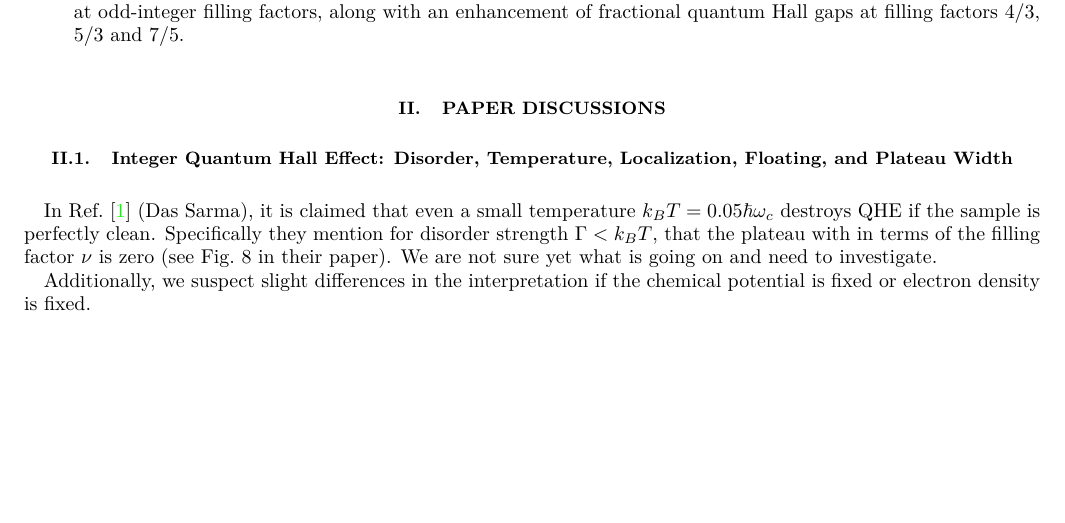
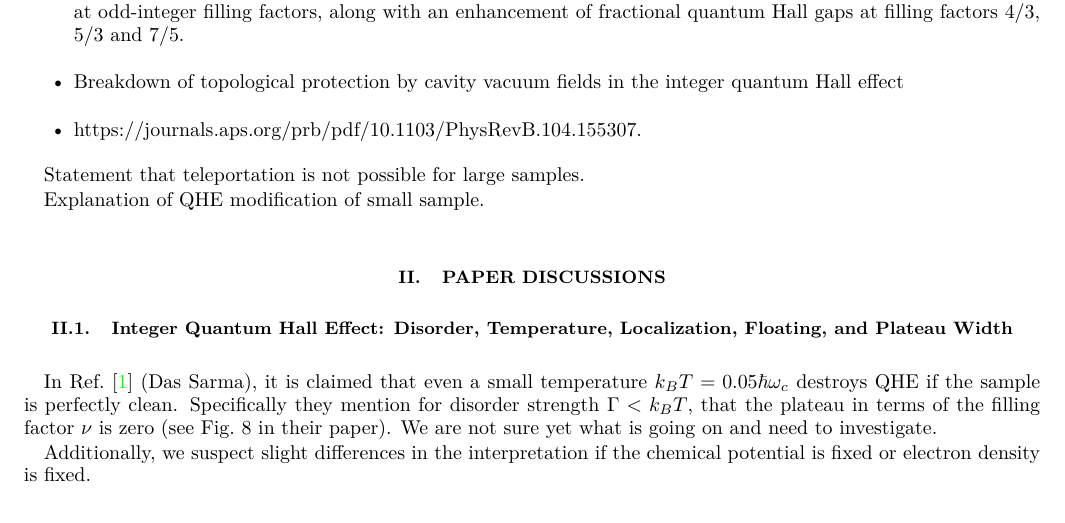
Before and after one commit to valkozin/QHE-kwant, a LaTeX paper (KwantQHE.tex): part of page 1 of 2, cut so that both start at the same text, the shorter picture padded with empty space. Compiled offline with pdfLaTeX.

Commit message:
LaTeX: Add papers and statements.
Fix: Remove word.

```diff
--- a/KwantQHE.tex
+++ b/KwantQHE.tex
@@ -78,7 +78,13 @@ We might discuss the following papers:
 		A quasi-particle Wigner crystal (QPWC) results in the persistence of plateaus of finite extent even in the limit of vanishing disorder.
 	\item \citet{enknerTunableVacuumfieldControl2025}:
 		They demonstrate that adjusting the coupling strength between a two-dimensional electron gas and the vacuum fields of a hovering split-ring resonator leads to a significant reduction in exchange splitting at odd-integer filling factors, along with an enhancement of fractional quantum Hall gaps at filling factors 4/3, 5/3 and 7/5.
+		\item Breakdown of topological protection by cavity vacuum fields in the integer quantum Hall effect
+		\item https://journals.aps.org/prb/pdf/10.1103/PhysRevB.104.155307.
 \end{itemize}
+
+Statement that teleportation is not possible for large samples.
+
+Explanation of QHE modification of small sample.
 
 \section{Paper discussions}
 
@@ -86,7 +92,7 @@ We might discuss the following papers:
 
 In Ref.~\cite{yi-thomasIntegerQuantumHall2025} (Das Sarma),
 	it is claimed that even a small temperature $k_B T = 0.05 \hbar \omega_c$ destroys QHE if the sample is perfectly clean.
-Specifically they mention for disorder strength $\Gamma < k_B T$, that the plateau with in terms of the filling factor $\nu$ is zero (see Fig.~8 in their paper).
+Specifically they mention for disorder strength $\Gamma < k_B T$, that the plateau in terms of the filling factor $\nu$ is zero (see Fig.~8 in their paper).
 We are not sure yet what is going on and need to investigate.
 
 Additionally, we suspect slight differences in the interpretation if the chemical potential is fixed or electron density is fixed.
```
